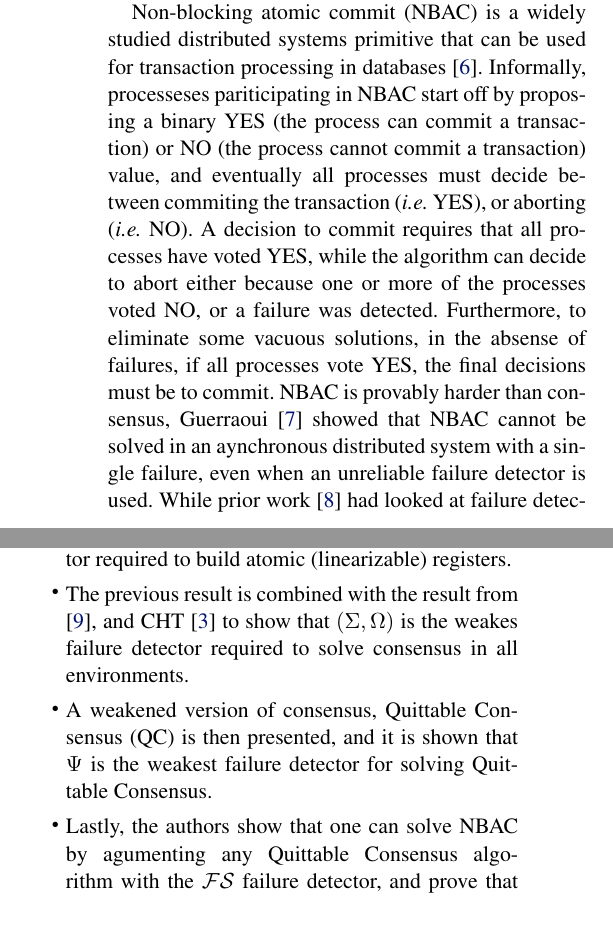
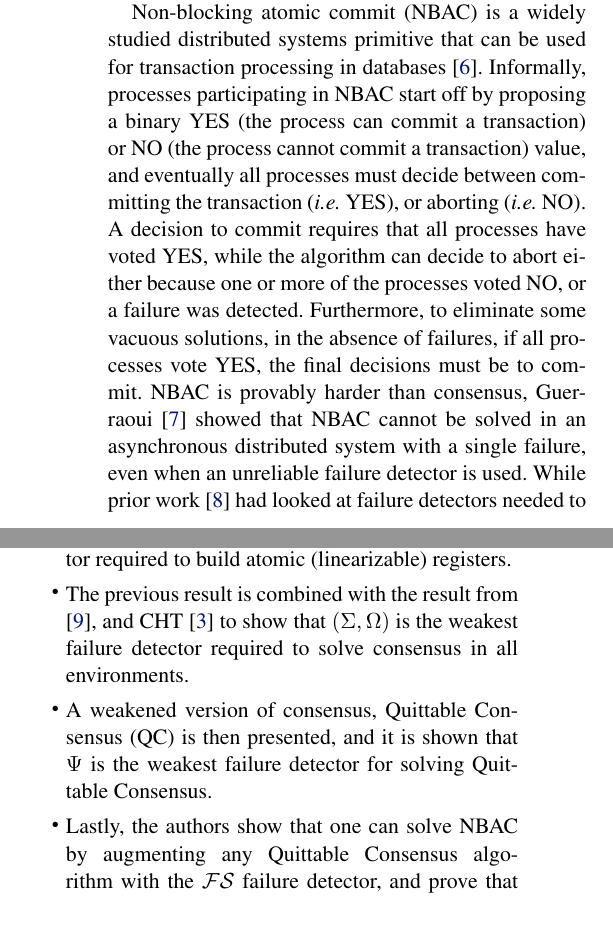
Before and after one commit to apanda/cs294-report, a LaTeX paper (severalproblems.tex, which reads introduction.tex, results.tex): two parts of the columns of pages 1 and 2 of 3, joined at a grey line, cut so that both start at the same text. Compiled offline with pdfLaTeX; a missing font is replaced by an installed copy or a similar font.

Commit message:
Spell check

```diff
--- a/introduction.tex
+++ b/introduction.tex
@@ -10,14 +10,14 @@ atomic registers, solve consensus, and solve non-blocking atomic commit in any e
 failed processes.
 
 Non-blocking atomic commit (NBAC) is a widely studied distributed systems primitive that can be used for transaction
-processing in databases~\cite{gray1978notes}. Informally, processeses pariticipating in NBAC start off by proposing a
+processing in databases~\cite{gray1978notes}. Informally, processes participating in NBAC start off by proposing a
 binary YES (the process can commit a transaction) or NO (the process cannot commit a transaction) value, and eventually
-all processes must decide between commiting the transaction (\ie YES), or aborting (\ie NO). A decision to commit
+all processes must decide between committing the transaction (\ie YES), or aborting (\ie NO). A decision to commit
 requires that all processes have voted YES, while the algorithm can decide to abort either because one or more of the
-processes voted NO, or a failure was detected. Furthermore, to eliminate some vacuous solutions, in the absense of
+processes voted NO, or a failure was detected. Furthermore, to eliminate some vacuous solutions, in the absence of
 failures, if all processes vote YES, the final decisions must be to commit. NBAC is provably harder than consensus,
 Guerraoui~\cite{guerraoui1995revisiting} showed that  NBAC
-cannot be solved in an aynchronous distributed system with a single failure, even when an unreliable failure detector is
+cannot be solved in an asynchronous distributed system with a single failure, even when an unreliable failure detector is
 used. While prior work~\cite{guerraoui2002weakest} had looked at failure detectors needed to solve NBAC in some specific
 environments, it was unknown if there was a weakest failure detector to solve NBAC in any environment.
 
--- a/results.tex
+++ b/results.tex
@@ -5,10 +5,10 @@ results, which build on previous results. The results, and their relations are a
 \begin{itemize}
 \item The paper shows that $\Sigma$ is the weakest failure detector required to build atomic (linearizable) registers.
 \item The previous result is combined with the result from \cite{lo1994using}, and CHT~\cite{chandra1996weakest} to show
-that $(\Sigma, \Omega)$ is the weakes failure detector required to solve consensus in all environments.
+that $(\Sigma, \Omega)$ is the weakest failure detector required to solve consensus in all environments.
 \item A weakened version of consensus, Quittable Consensus (QC) is then presented, and it is shown that $\Psi$ is the weakest
 failure detector for solving Quittable Consensus.
-\item Lastly, the  authors show that one can solve NBAC by agumenting any Quittable Consensus algorithm with the
+\item Lastly, the  authors show that one can solve NBAC by augmenting any Quittable Consensus algorithm with the
 $\mathcal{FS}$ failure detector, and prove that $(\Psi, \mathcal{FS})$ is the weakest failure detector required to solve
 NBAC.
 \end{itemize}
```
Also changed, not shown: model.tex (+1 -1 lines), results.tex (2 more changed lines), 1 other file.
